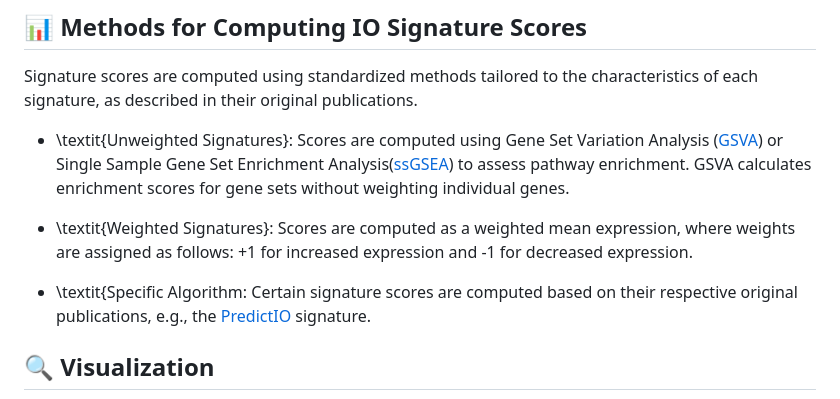
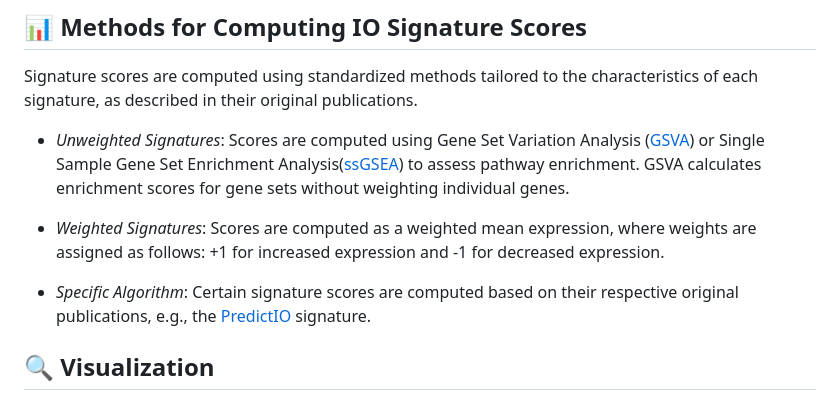
Before and after one commit to bhklab/SignatureSets, a Markdown page: README.md, the part around the change. Rendered like a GitHub page.

Commit message:
update README file and add version.

```diff
--- a/README.md
+++ b/README.md
@@ -49,11 +49,11 @@ In total, 55 Immuno-Oncology (IO) gene signatures have been curated in the Signa
 
 Signature scores are computed using standardized methods tailored to the characteristics of each signature, as described in their original publications.
 
-- \textit{Unweighted Signatures}: Scores are computed using Gene Set Variation Analysis ([GSVA](https://bmcbioinformatics.biomedcentral.com/articles/10.1186/1471-2105-14-7)) or Single Sample Gene Set Enrichment Analysis([ssGSEA](https://pubmed.ncbi.nlm.nih.gov/16199517/)) to assess pathway enrichment. GSVA calculates enrichment scores for gene sets without weighting individual genes.
+- *Unweighted Signatures*: Scores are computed using Gene Set Variation Analysis ([GSVA](https://bmcbioinformatics.biomedcentral.com/articles/10.1186/1471-2105-14-7)) or Single Sample Gene Set Enrichment Analysis([ssGSEA](https://pubmed.ncbi.nlm.nih.gov/16199517/)) to assess pathway enrichment. GSVA calculates enrichment scores for gene sets without weighting individual genes.
 
-- \textit{Weighted Signatures}: Scores are computed as a weighted mean expression, where weights are assigned as follows: +1 for increased expression and -1 for decreased expression.
+- *Weighted Signatures*: Scores are computed as a weighted mean expression, where weights are assigned as follows: +1 for increased expression and -1 for decreased expression.
 
-- \textit{Specific Algorithm: Certain signature scores are computed based on their respective original publications, e.g., the [PredictIO](https://pubmed.ncbi.nlm.nih.gov/36055464/) signature.
+- *Specific Algorithm*: Certain signature scores are computed based on their respective original publications, e.g., the [PredictIO](https://pubmed.ncbi.nlm.nih.gov/36055464/) signature.
 
 ## 🔍 Visualization
 
```
